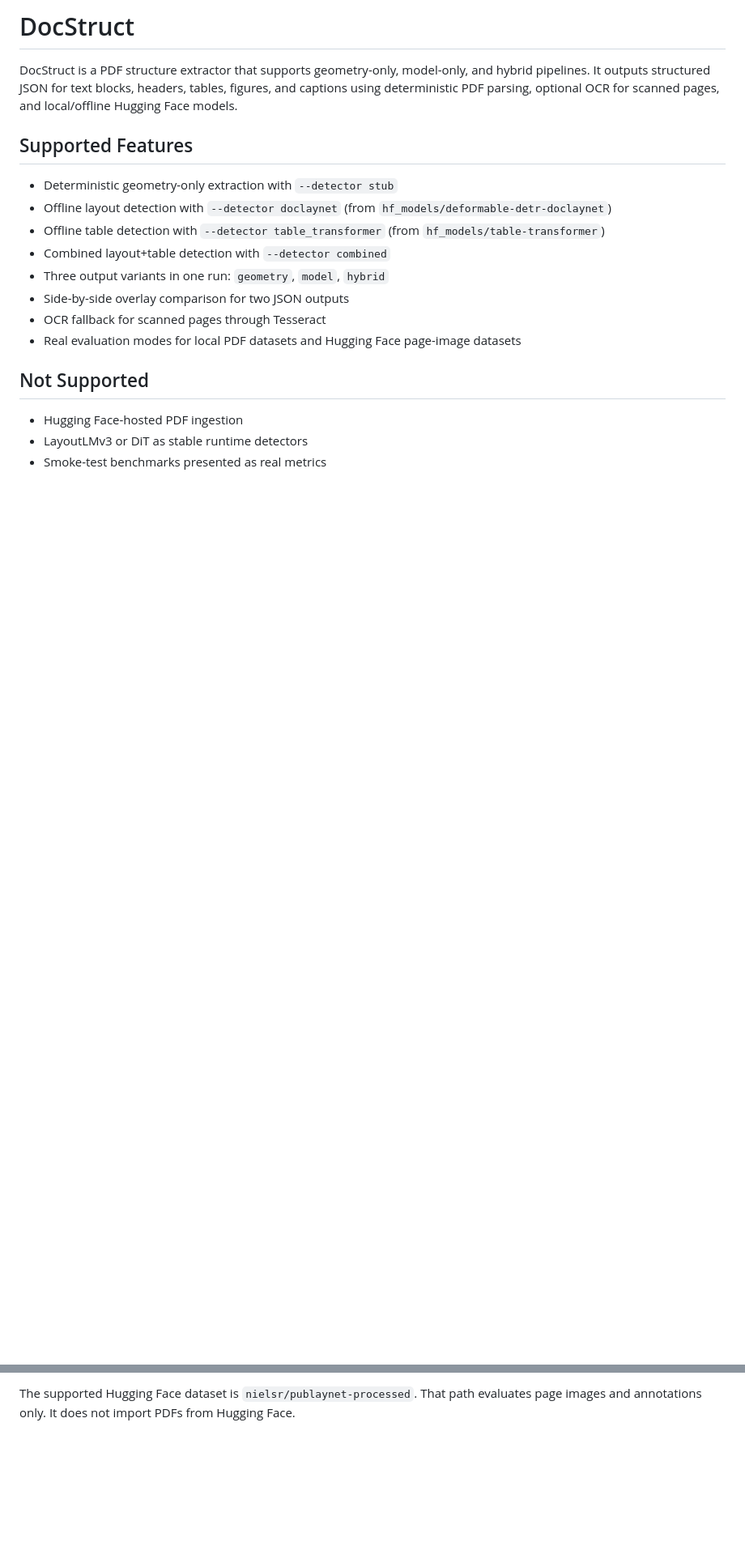
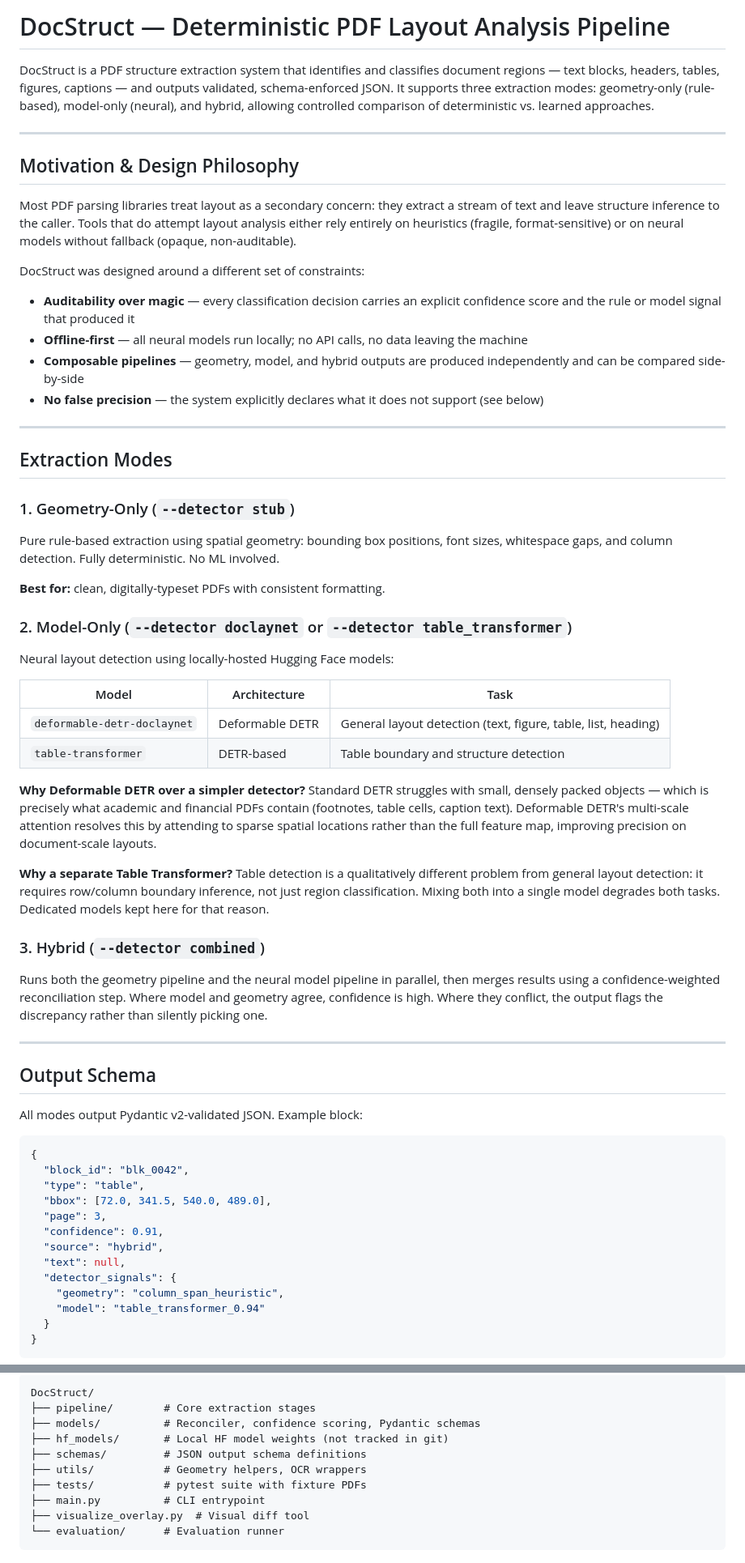
Before and after one commit to CandyButcher27/DocStruct, a Markdown page: README.md, 2 parts joined by grey strips. Shown at 81% size. Drawn GitHub-style; blank space fills up the shorter version.

Commit message:
Update README.md
Updated project description, features, and structure details in README.md.

````diff
--- a/README.md
+++ b/README.md
@@ -1,20 +1,65 @@
-# DocStruct
+# DocStruct — Deterministic PDF Layout Analysis Pipeline
 
-DocStruct is a PDF structure extractor that supports geometry-only, model-only, and hybrid pipelines. It outputs structured JSON for text blocks, headers, tables, figures, and captions using deterministic PDF parsing, optional OCR for scanned pages, and local/offline Hugging Face models.
+DocStruct is a PDF structure extraction system that identifies and classifies document regions — text blocks, headers, tables, figures, captions — and outputs validated, schema-enforced JSON. It supports three extraction modes: geometry-only (rule-based), model-only (neural), and hybrid, allowing controlled comparison of deterministic vs. learned approaches.
 
-## Supported Features
+---
 
-- Deterministic geometry-only extraction with `--detector stub`
-- Offline layout detection with `--detector doclaynet` (from `hf_models/deformable-detr-doclaynet`)
-- Offline table detection with `--detector table_transformer` (from `hf_models/table-transformer`)
-- Combined layout+table detection with `--detector combined`
-- Three output variants in one run: `geometry`, `model`, `hybrid`
-- Side-by-side overlay comparison for two JSON outputs
-- OCR fallback for scanned pages through Tesseract
-- Real evaluation modes for local PDF datasets and Hugging Face page-image datasets
+## Motivation & Design Philosophy
 
-## Not Supported
+Most PDF parsing libraries treat layout as a secondary concern: they extract a stream of text and leave structure inference to the caller. Tools that do attempt layout analysis either rely entirely on heuristics (fragile, format-sensitive) or on neural models without fallback (opaque, non-auditable).
 
-- Hugging Face-hosted PDF ingestion
-- LayoutLMv3 or DiT as stable runtime detectors
-- Smoke-test benchmarks presented as real metrics
+DocStruct was designed around a different set of constraints:
+
+- **Auditability over magic** — every classification decision carries an explicit confidence score and the rule or model signal that produced it
+- **Offline-first** — all neural models run locally; no API calls, no data leaving the machine
+- **Composable pipelines** — geometry, model, and hybrid outputs are produced independently and can be compared side-by-side
+- **No false precision** — the system explicitly declares what it does not support (see below)
+
+---
+
+## Extraction Modes
+
+### 1. Geometry-Only (`--detector stub`)
+Pure rule-based extraction using spatial geometry: bounding box positions, font sizes, whitespace gaps, and column detection. Fully deterministic. No ML involved.
+
+**Best for:** clean, digitally-typeset PDFs with consistent formatting.
+
+### 2. Model-Only (`--detector doclaynet` or `--detector table_transformer`)
+Neural layout detection using locally-hosted Hugging Face models:
+
+| Model | Architecture | Task |
+|---|---|---|
+| `deformable-detr-doclaynet` | Deformable DETR | General layout detection (text, figure, table, list, heading) |
+| `table-transformer` | DETR-based | Table boundary and structure detection |
+
+**Why Deformable DETR over a simpler detector?**
+Standard DETR struggles with small, densely packed objects — which is precisely what academic and financial PDFs contain (footnotes, table cells, caption text). Deformable DETR's multi-scale attention resolves this by attending to sparse spatial locations rather than the full feature map, improving precision on document-scale layouts.
+
+**Why a separate Table Transformer?**
+Table detection is a qualitatively different problem from general layout detection: it requires row/column boundary inference, not just region classification. Mixing both into a single model degrades both tasks. Dedicated models kept here for that reason.
+
+### 3. Hybrid (`--detector combined`)
+Runs both the geometry pipeline and the neural model pipeline in parallel, then merges results using a confidence-weighted reconciliation step. Where model and geometry agree, confidence is high. Where they conflict, the output flags the discrepancy rather than silently picking one.
+
+---
+
+## Output Schema
+
+All modes output Pydantic v2-validated JSON. Example block:
+
+```json
+{
+  "block_id": "blk_0042",
+  "type": "table",
+  "bbox": [72.0, 341.5, 540.0, 489.0],
+  "page": 3,
+  "confidence": 0.91,
+  "source": "hybrid",
+  "text": null,
+  "detector_signals": {
+    "geometry": "column_span_heuristic",
+    "model": "table_transformer_0.94"
+  }
+}
+```
+
@@ -119,3 +157,12 @@ python -m evaluation.runner --eval-mode hf_image --detector table_transformer --
 ```
-
-The supported Hugging Face dataset is `nielsr/publaynet-processed`. That path evaluates page images and annotations only. It does not import PDFs from Hugging Face.
+DocStruct/
+├── pipeline/        # Core extraction stages
+├── models/          # Reconciler, confidence scoring, Pydantic schemas
+├── hf_models/       # Local HF model weights (not tracked in git)
+├── schemas/         # JSON output schema definitions
+├── utils/           # Geometry helpers, OCR wrappers
+├── tests/           # pytest suite with fixture PDFs
+├── main.py          # CLI entrypoint
+├── visualize_overlay.py  # Visual diff tool
+└── evaluation/      # Evaluation runner
+```
````
Also changed, not shown: other parts of README.md (+71 -78 lines).
